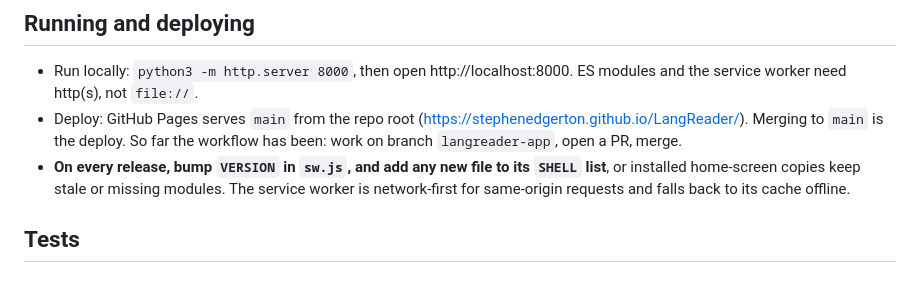
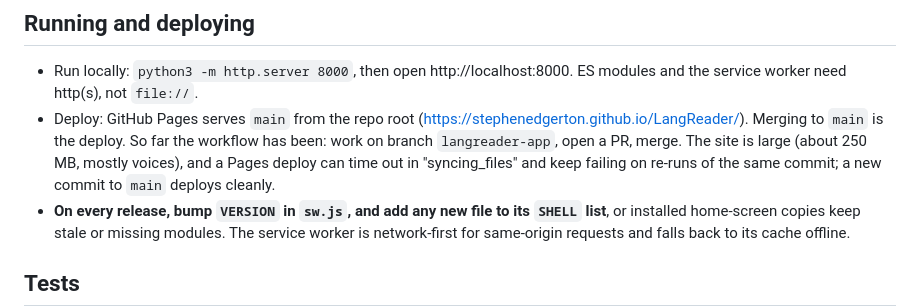
Before and after one commit to stephenedgerton/LangReader, a Markdown page: CLAUDE.md, the part around the change. GitHub-like rendering; blank space fills up the shorter version.

Commit message:
CLAUDE.md: note on Pages deploys timing out
Co-Authored-By: Claude Opus 5.5 <noreply@anthropic.com>
Claude-Session: https://claude.ai/code/session_01T65cAYEh9gkLkrwWWGAAZv

```diff
--- a/CLAUDE.md
+++ b/CLAUDE.md
@@ -9,7 +9,7 @@ LangReader is a phone-first web app (PWA) for reading Italian. It copies the loo
 ## Running and deploying
 
 - Run locally: `python3 -m http.server 8000`, then open http://localhost:8000. ES modules and the service worker need http(s), not `file://`.
-- Deploy: GitHub Pages serves `main` from the repo root (https://stephenedgerton.github.io/LangReader/). Merging to `main` is the deploy. So far the workflow has been: work on branch `langreader-app`, open a PR, merge.
+- Deploy: GitHub Pages serves `main` from the repo root (https://stephenedgerton.github.io/LangReader/). Merging to `main` is the deploy. So far the workflow has been: work on branch `langreader-app`, open a PR, merge. The site is large (about 250 MB, mostly voices), and a Pages deploy can time out in "syncing_files" and keep failing on re-runs of the same commit; a new commit to `main` deploys cleanly.
 - **On every release, bump `VERSION` in `sw.js`, and add any new file to its `SHELL` list**, or installed home-screen copies keep stale or missing modules. The service worker is network-first for same-origin requests and falls back to its cache offline.
 
 ## Tests
```
